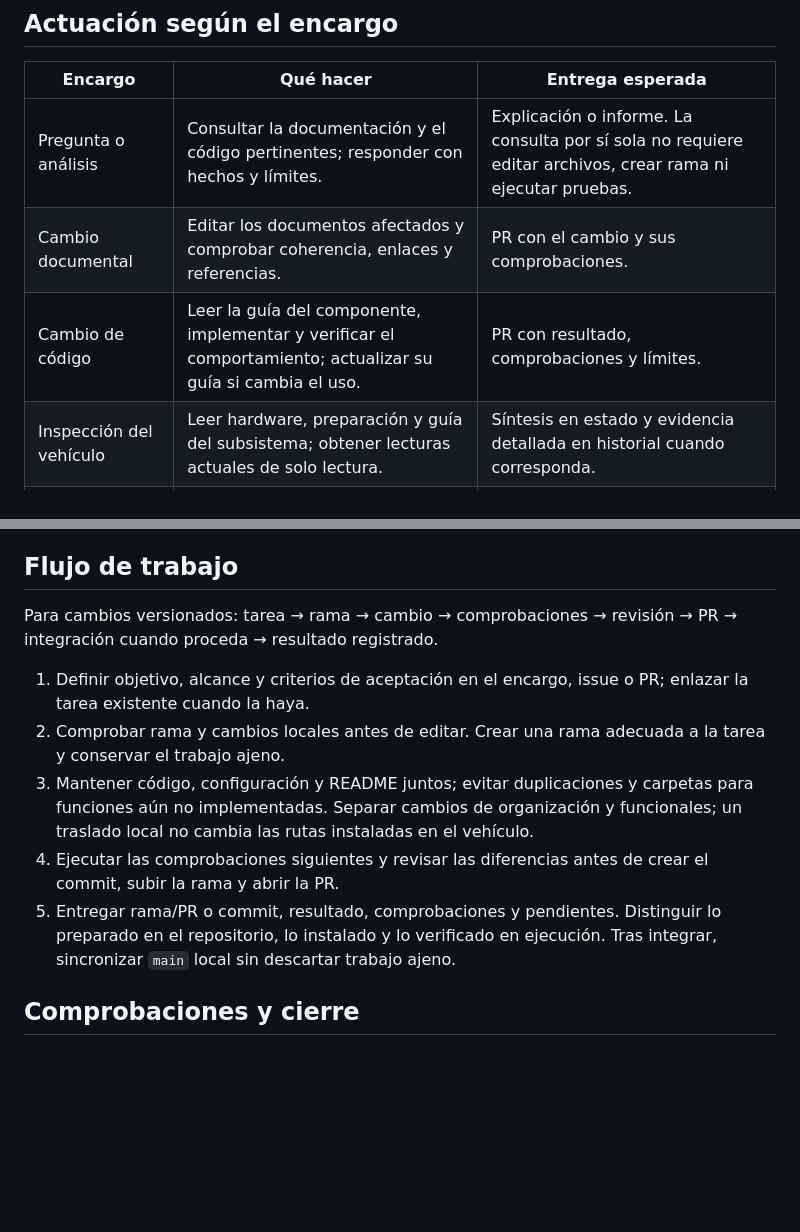
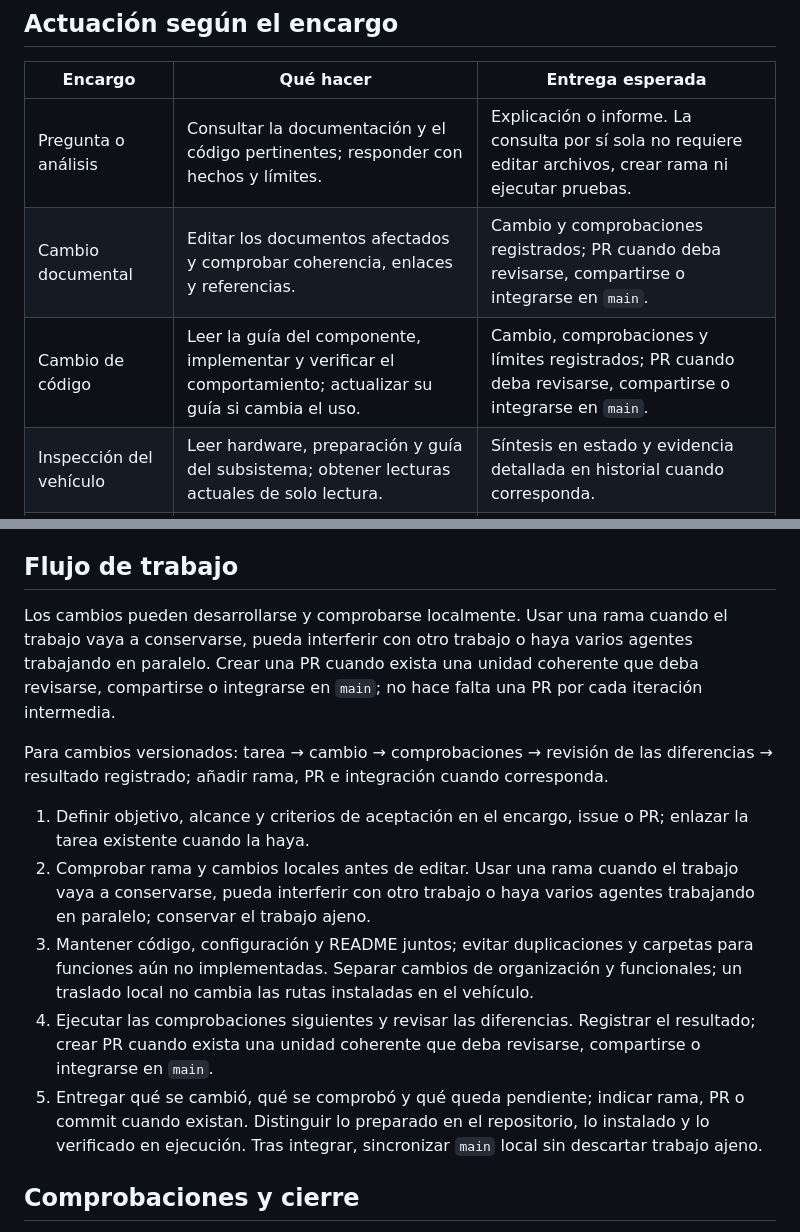
Before and after one commit to miguelcruz7/kame, a Markdown page: AGENTS.md, 2 parts joined by grey strips. Drawn GitHub-style; blank space fills up the shorter version.

```diff
--- a/AGENTS.md
+++ b/AGENTS.md
@@ -13,8 +13,8 @@ Si durante una tarea se detecta un problema fuera de su alcance, registrarlo com
 | Encargo | Qué hacer | Entrega esperada |
 | --- | --- | --- |
 | Pregunta o análisis | Consultar la documentación y el código pertinentes; responder con hechos y límites. | Explicación o informe. La consulta por sí sola no requiere editar archivos, crear rama ni ejecutar pruebas. |
-| Cambio documental | Editar los documentos afectados y comprobar coherencia, enlaces y referencias. | PR con el cambio y sus comprobaciones. |
-| Cambio de código | Leer la guía del componente, implementar y verificar el comportamiento; actualizar su guía si cambia el uso. | PR con resultado, comprobaciones y límites. |
+| Cambio documental | Editar los documentos afectados y comprobar coherencia, enlaces y referencias. | Cambio y comprobaciones registrados; PR cuando deba revisarse, compartirse o integrarse en `main`. |
+| Cambio de código | Leer la guía del componente, implementar y verificar el comportamiento; actualizar su guía si cambia el uso. | Cambio, comprobaciones y límites registrados; PR cuando deba revisarse, compartirse o integrarse en `main`. |
 | Inspección del vehículo | Leer hardware, preparación y guía del subsistema; obtener lecturas actuales de solo lectura. | Síntesis en estado y evidencia detallada en historial cuando corresponda. |
 | Intervención en el vehículo | Confirmar autorización y seguridad, guardar configuración, aplicar lo autorizado y verificar el resultado. | Registro de valores anterior/nuevo, evidencia, estado final y reversión. |
 
@@ -22,13 +22,15 @@ Si una inspección o intervención genera cambios en archivos versionados, aplic
 
 ## Flujo de trabajo
 
-Para cambios versionados: tarea → rama → cambio → comprobaciones → revisión → PR → integración cuando proceda → resultado registrado.
+Los cambios pueden desarrollarse y comprobarse localmente. Usar una rama cuando el trabajo vaya a conservarse, pueda interferir con otro trabajo o haya varios agentes trabajando en paralelo. Crear una PR cuando exista una unidad coherente que deba revisarse, compartirse o integrarse en `main`; no hace falta una PR por cada iteración intermedia.
+
+Para cambios versionados: tarea → cambio → comprobaciones → revisión de las diferencias → resultado registrado; añadir rama, PR e integración cuando corresponda.
 
 1. Definir objetivo, alcance y criterios de aceptación en el encargo, issue o PR; enlazar la tarea existente cuando la haya.
-2. Comprobar rama y cambios locales antes de editar. Crear una rama adecuada a la tarea y conservar el trabajo ajeno.
+2. Comprobar rama y cambios locales antes de editar. Usar una rama cuando el trabajo vaya a conservarse, pueda interferir con otro trabajo o haya varios agentes trabajando en paralelo; conservar el trabajo ajeno.
 3. Mantener código, configuración y README juntos; evitar duplicaciones y carpetas para funciones aún no implementadas. Separar cambios de organización y funcionales; un traslado local no cambia las rutas instaladas en el vehículo.
-4. Ejecutar las comprobaciones siguientes y revisar las diferencias antes de crear el commit, subir la rama y abrir la PR.
-5. Entregar rama/PR o commit, resultado, comprobaciones y pendientes. Distinguir lo preparado en el repositorio, lo instalado y lo verificado en ejecución. Tras integrar, sincronizar `main` local sin descartar trabajo ajeno.
+4. Ejecutar las comprobaciones siguientes y revisar las diferencias. Registrar el resultado; crear PR cuando exista una unidad coherente que deba revisarse, compartirse o integrarse en `main`.
+5. Entregar qué se cambió, qué se comprobó y qué queda pendiente; indicar rama, PR o commit cuando existan. Distinguir lo preparado en el repositorio, lo instalado y lo verificado en ejecución. Tras integrar, sincronizar `main` local sin descartar trabajo ajeno.
 
 ## Comprobaciones y cierre
 
```
Also changed, not shown: README.md (+1 -1 lines).
